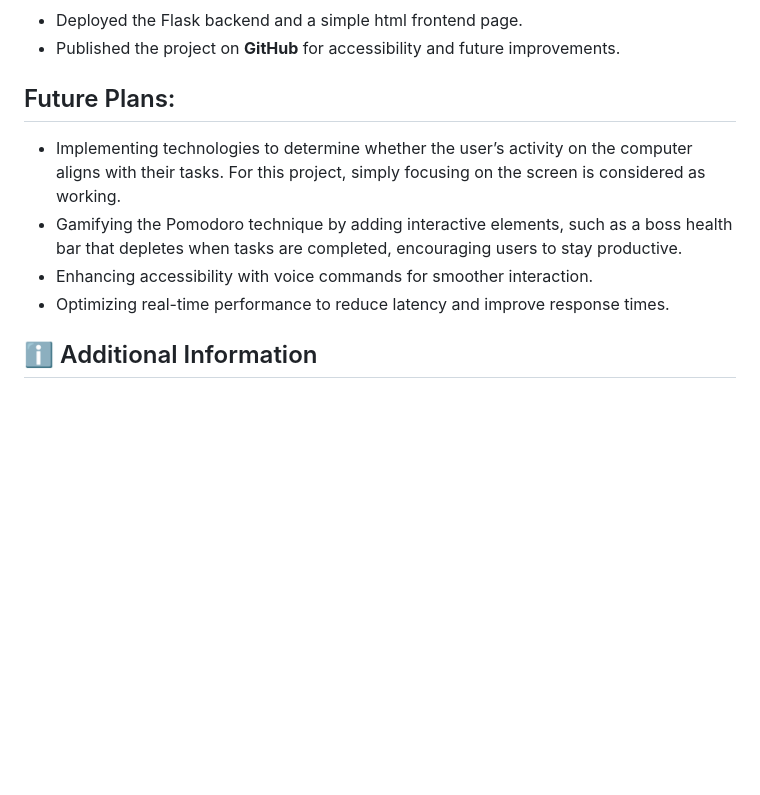
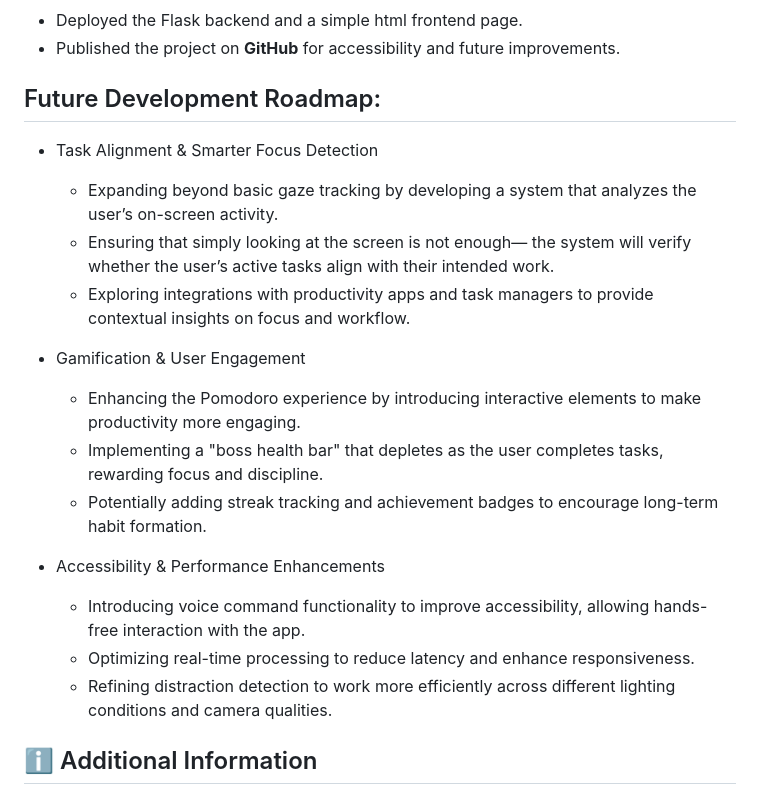
Before and after one commit to brohan-byte/Flowcus, a Markdown page: README.md, the part around the change. Rendered like a GitHub page; blank space fills up the shorter version.

```diff
--- a/README.md
+++ b/README.md
@@ -85,11 +85,21 @@ The project is currently in development and aims to combine the Pomodoro techniq
 
 
 
-## Future Plans:
- - Implementing technologies to determine whether the user’s activity on the computer aligns with their tasks. For this project, simply focusing on the screen is considered as working.
- - Gamifying the Pomodoro technique by adding interactive elements, such as a boss health bar that depletes when tasks are completed, encouraging users to stay productive.
- - Enhancing accessibility with voice commands for smoother interaction.
- - Optimizing real-time performance to reduce latency and improve response times.
+## Future Development Roadmap:
+ - Task Alignment & Smarter Focus Detection
+   - Expanding beyond basic gaze tracking by developing a system that analyzes the user’s on-screen activity.
+   - Ensuring that simply looking at the screen is not enough— the system will verify whether the user’s active tasks align with their intended work.
+   - Exploring integrations with productivity apps and task managers to provide contextual insights on focus and workflow.
+
+ - Gamification & User Engagement
+   - Enhancing the Pomodoro experience by introducing interactive elements to make productivity more engaging.
+   - Implementing a "boss health bar" that depletes as the user completes tasks, rewarding focus and discipline.
+   - Potentially adding streak tracking and achievement badges to encourage long-term habit formation.
+
+ - Accessibility & Performance Enhancements
+   - Introducing voice command functionality to improve accessibility, allowing hands-free interaction with the app.
+   - Optimizing real-time processing to reduce latency and enhance responsiveness.
+   - Refining distraction detection to work more efficiently across different lighting conditions and camera qualities.
 
 ## ℹ️ Additional Information
  - This project is a feasibility study on the TensorFlow Object Detection API and the related technologies as part of the API Study URV program under the mentorship of Mr. Andre Kenneth 'Chase' Randall.
```
